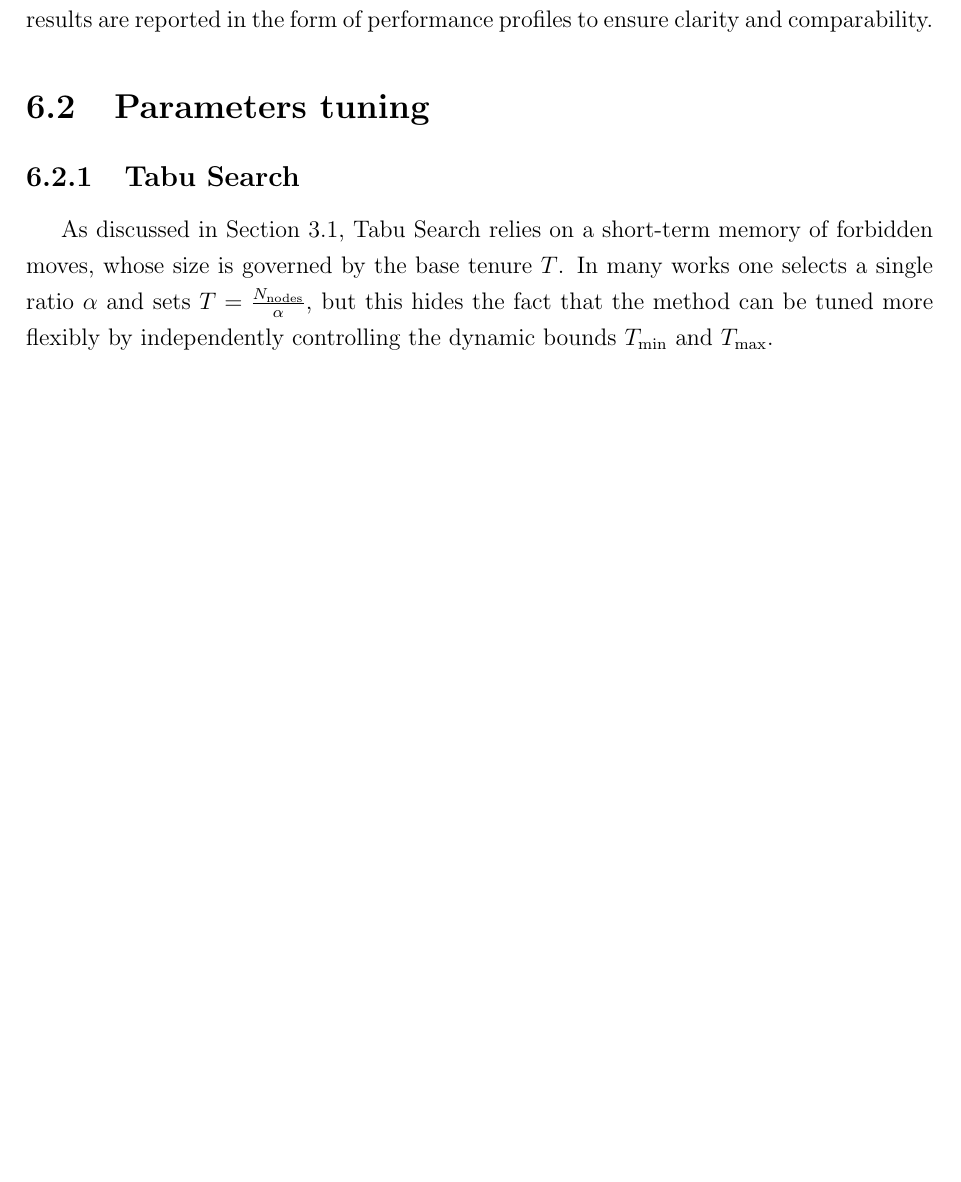
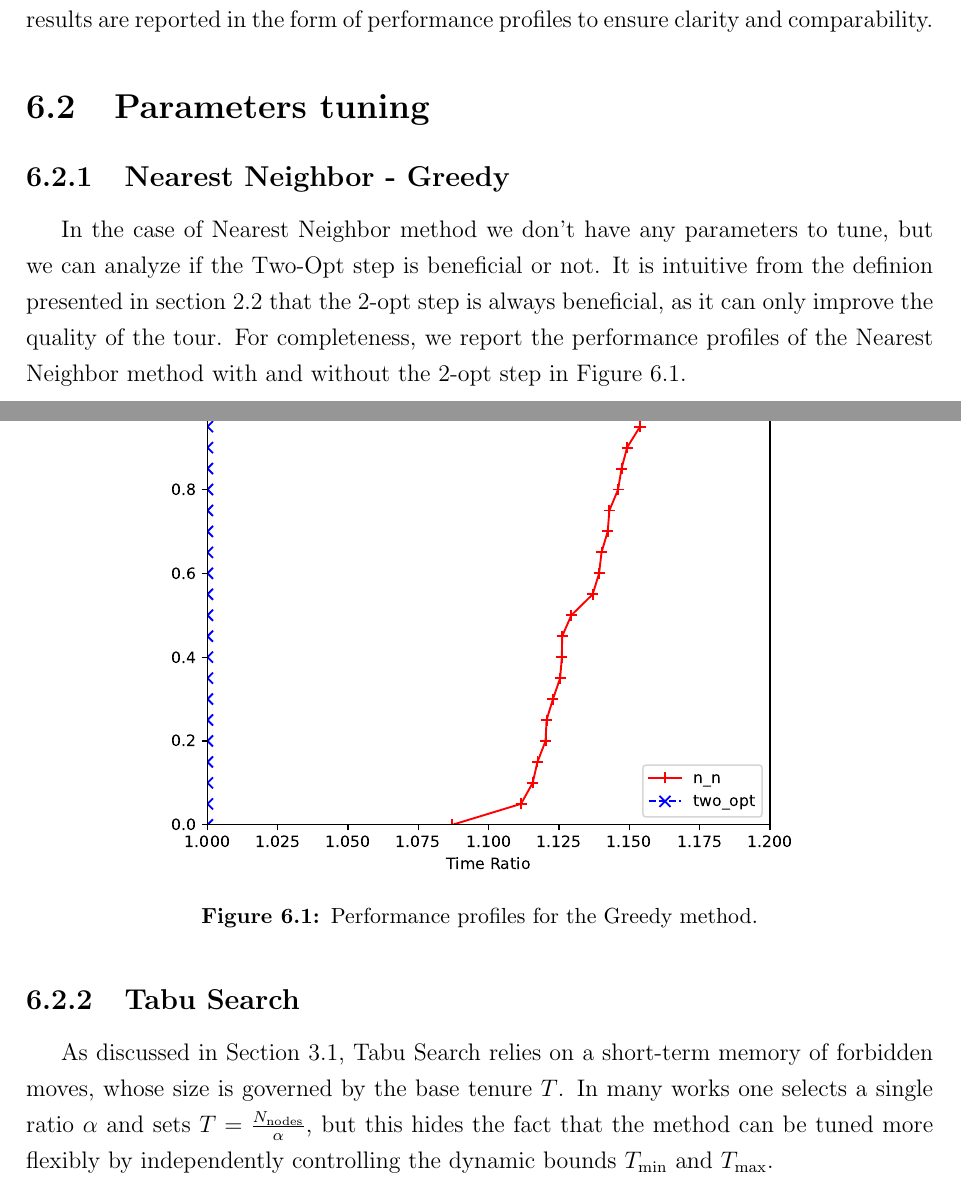
Before and after one commit to HipHop883/OR2_2025, a LaTeX thesis (thesis/main.tex, which reads thesis/chapters/results.tex): part of page 28 of 33 before the commit and two parts of pages 28 and 29 of 33 after it, the two joined at a grey line, cut so that both start at the same text, the shorter picture padded with empty space. Compiled offline with pdfLaTeX.

Commit message:
greedy tuning

```diff
--- a/thesis/chapters/results.tex
+++ b/thesis/chapters/results.tex
@@ -36,6 +36,18 @@ For each class of methods, the following parameters were used in the experiments
 Each test was repeated over 20 instances, initialized with different random seeds. All results are reported in the form of performance profiles to ensure clarity and comparability.
 
 \section{Parameters tuning}
+
+\subsection{Nearest Neighbor - Greedy}
+\label{ssec:nn-tuning}
+
+In the case of Nearest Neighbor method we don't have any parameters to tune, but we can analyze if the Two-Opt step is beneficial or not. It is intuitive from the definion presented in section \ref{sec:2opt} that the 2-opt step is always beneficial, as it can only improve the quality of the tour. For completeness, we report the performance profiles of the Nearest Neighbor method with and without the 2-opt step in Figure~\ref{fig:nn-profiles}.
+
+\begin{figure}[H]
+  \centering
+  \includegraphics[width=0.8\textwidth]{greedy_profiles.pdf}
+  \caption{Performance profiles for the Greedy method.}
+  \label{fig:nn-profiles}
+\end{figure}
 
 \subsection{Tabu Search}
 \label{ssec:tabu-tuning}
```
Also changed, not shown: thesis/chapters/heuristics.tex (+2 -1 lines), thesis/images/greedy_profiles.pdf (added).
